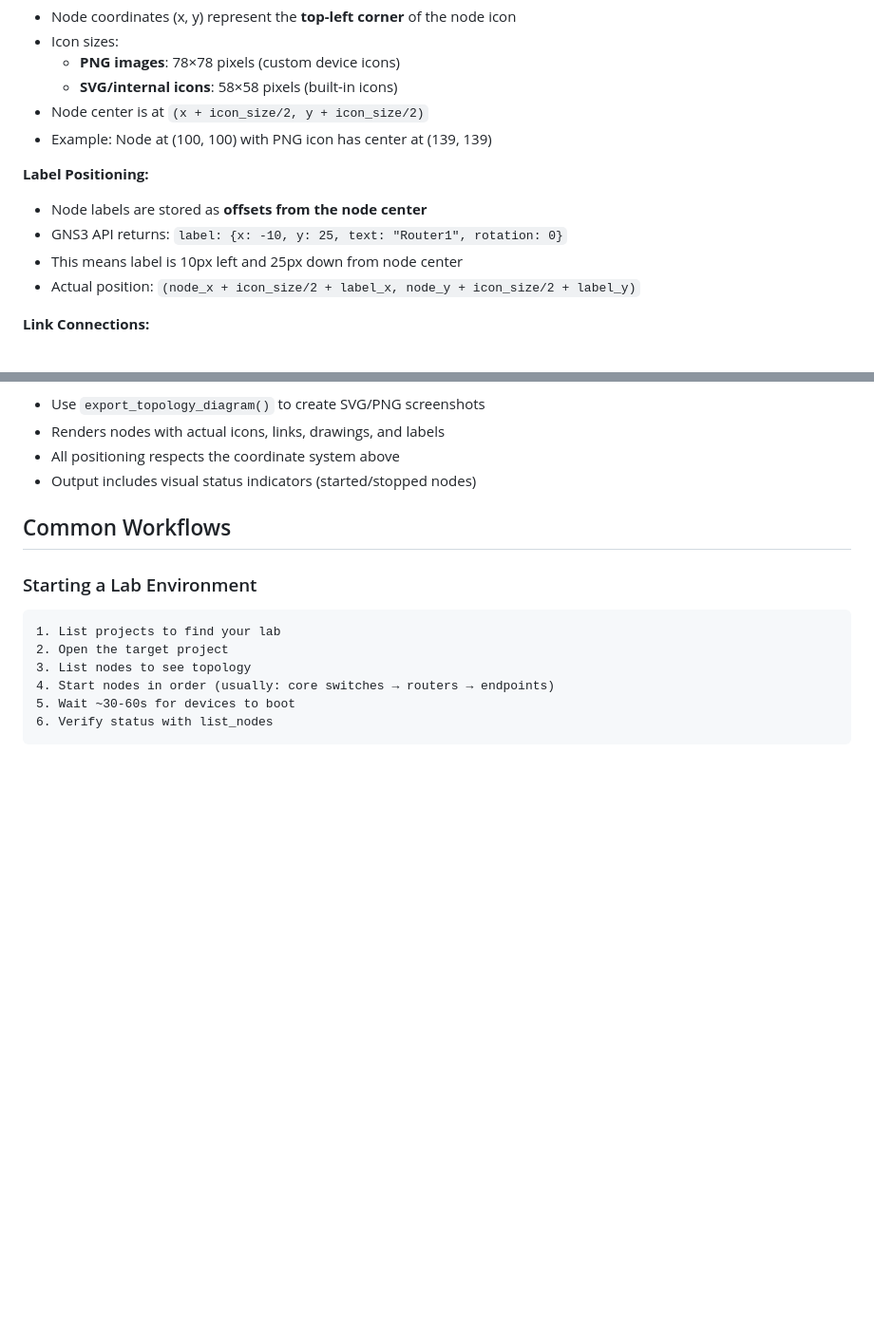
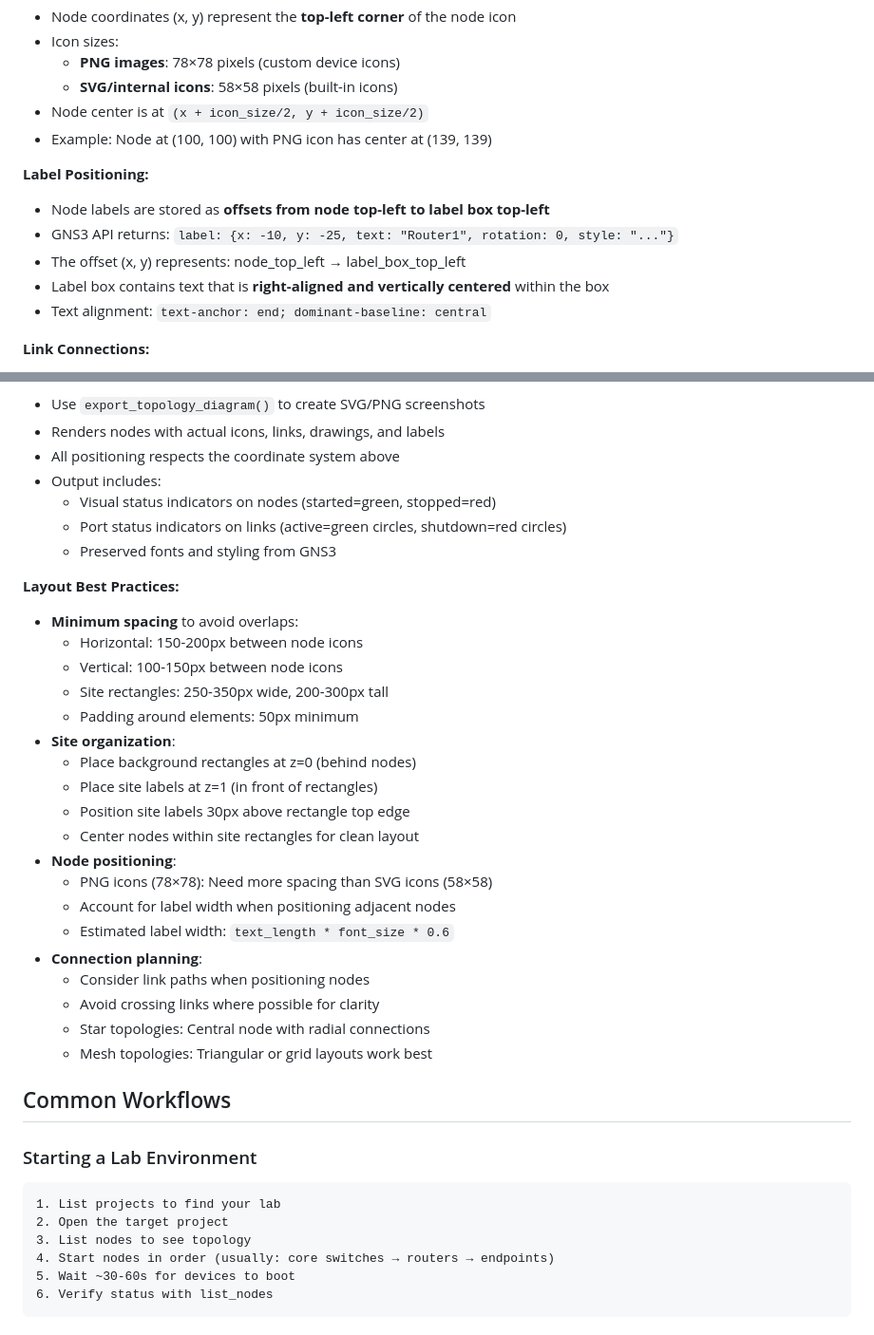
Before and after one commit to ChistokhinSV/gns3-mcp, a Markdown page: skill/SKILL.md, 2 parts joined by grey strips. Shown at 95% size. Drawn GitHub-style; blank space fills up the shorter version.

Commit message:
docs: update SKILL.md with corrected label positioning and layout best practices
- Fixed label positioning description (node top-left → label box top-left)
- Added comprehensive layout best practices section
- Added minimum spacing guidelines to avoid overlaps
- Added site organization best practices
- Added topology export feature descriptions (port status indicators)

```diff
--- a/skill/SKILL.md
+++ b/skill/SKILL.md
@@ -51,10 +51,11 @@ GNS3 uses a specific coordinate system for positioning elements:
 - Example: Node at (100, 100) with PNG icon has center at (139, 139)
 
 **Label Positioning:**
-- Node labels are stored as **offsets from the node center**
-- GNS3 API returns: `label: {x: -10, y: 25, text: "Router1", rotation: 0}`
-- This means label is 10px left and 25px down from node center
-- Actual position: `(node_x + icon_size/2 + label_x, node_y + icon_size/2 + label_y)`
+- Node labels are stored as **offsets from node top-left to label box top-left**
+- GNS3 API returns: `label: {x: -10, y: -25, text: "Router1", rotation: 0, style: "..."}`
+- The offset (x, y) represents: node_top_left → label_box_top_left
+- Label box contains text that is **right-aligned and vertically centered** within the box
+- Text alignment: `text-anchor: end; dominant-baseline: central`
 
 **Link Connections:**
 - Links connect to the **center** of nodes, not the top-left corner
@@ -72,7 +73,31 @@ GNS3 uses a specific coordinate system for positioning elements:
 - Use `export_topology_diagram()` to create SVG/PNG screenshots
 - Renders nodes with actual icons, links, drawings, and labels
 - All positioning respects the coordinate system above
-- Output includes visual status indicators (started/stopped nodes)
+- Output includes:
+  - Visual status indicators on nodes (started=green, stopped=red)
+  - Port status indicators on links (active=green circles, shutdown=red circles)
+  - Preserved fonts and styling from GNS3
+
+**Layout Best Practices:**
+- **Minimum spacing** to avoid overlaps:
+  - Horizontal: 150-200px between node icons
+  - Vertical: 100-150px between node icons
+  - Site rectangles: 250-350px wide, 200-300px tall
+  - Padding around elements: 50px minimum
+- **Site organization**:
+  - Place background rectangles at z=0 (behind nodes)
+  - Place site labels at z=1 (in front of rectangles)
+  - Position site labels 30px above rectangle top edge
+  - Center nodes within site rectangles for clean layout
+- **Node positioning**:
+  - PNG icons (78×78): Need more spacing than SVG icons (58×58)
+  - Account for label width when positioning adjacent nodes
+  - Estimated label width: `text_length * font_size * 0.6`
+- **Connection planning**:
+  - Consider link paths when positioning nodes
+  - Avoid crossing links where possible for clarity
+  - Star topologies: Central node with radial connections
+  - Mesh topologies: Triangular or grid layouts work best
 
 ## Common Workflows
 
```
